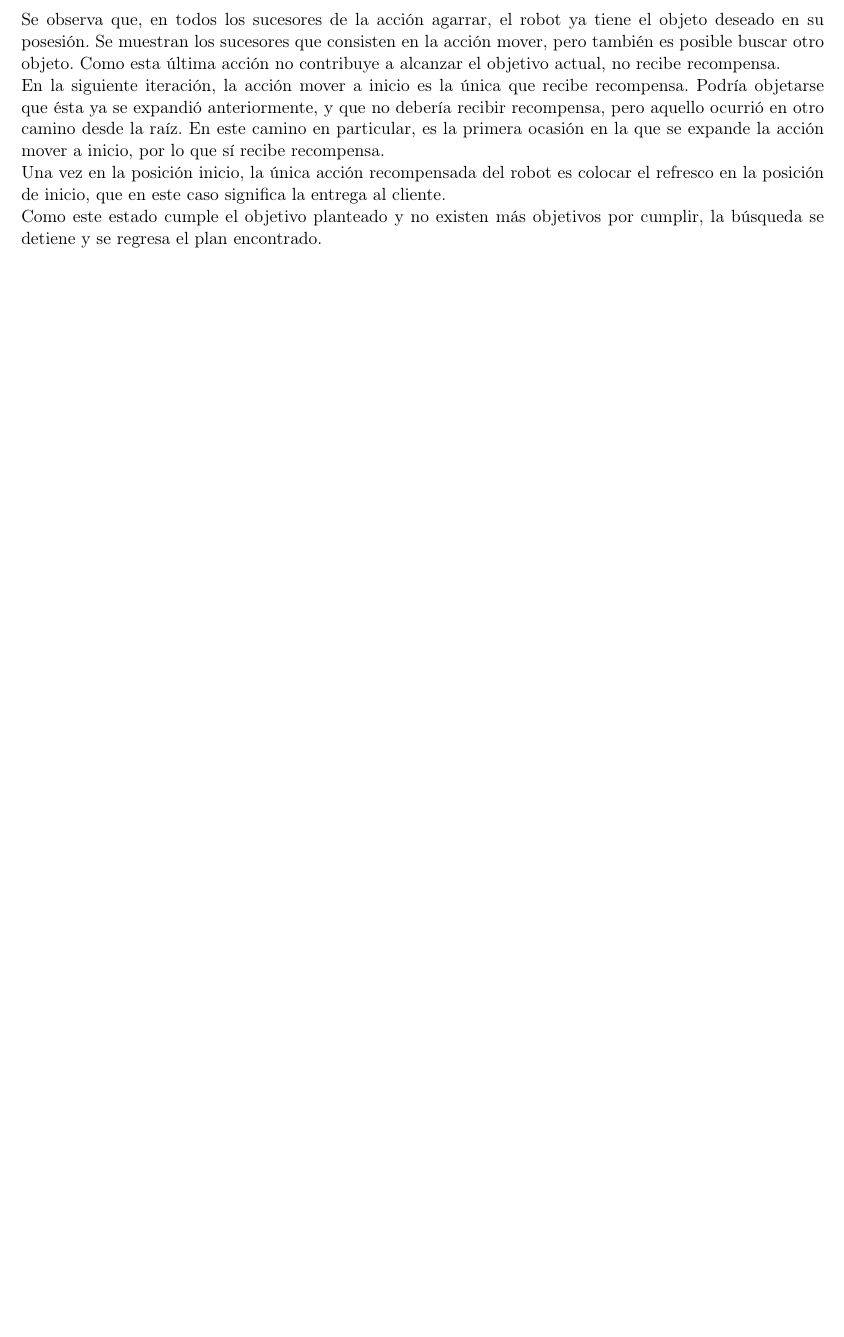
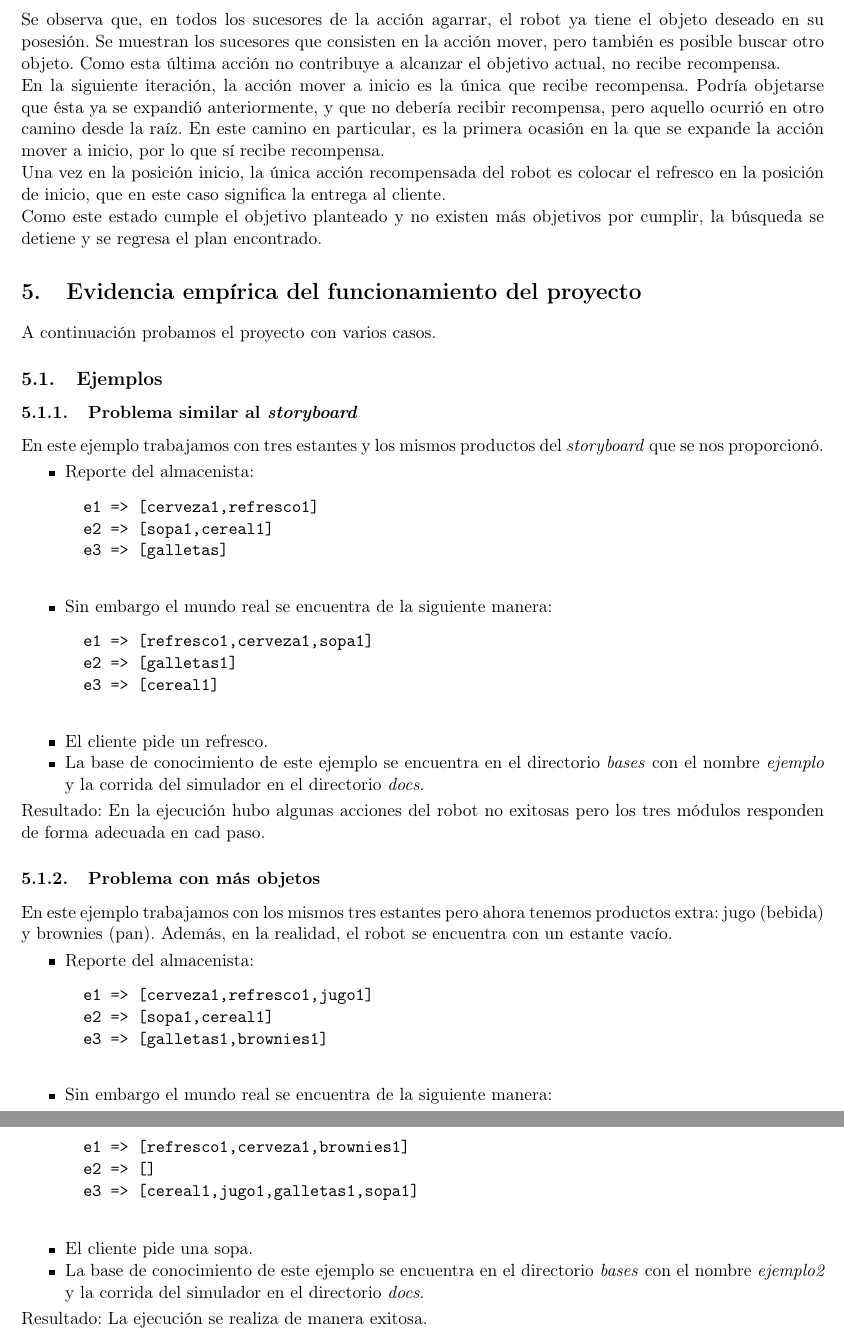
Before and after one commit to LuisLaraP/InferenciaDeliberativa, a LaTeX document (docs/doc.tex): part of page 7 of 7 before the commit and two parts of pages 7 and 8 of 8 after it, the two joined at a grey line, cut so that both start at the same text, the shorter picture padded with empty space. Compiled offline with pdfLaTeX.

Commit message:
Update doc.tex

```diff
--- a/docs/doc.tex
+++ b/docs/doc.tex
@@ -219,4 +219,67 @@ Una vez en la posición inicio, la única acción recompensada del robot es colo
 
 Como este estado cumple el objetivo planteado y no existen más objetivos por cumplir, la búsqueda se detiene y se regresa el plan encontrado.
 
+\section{Evidencia empírica del funcionamiento del proyecto}
+
+A continuación probamos el proyecto con varios casos.
+
+\subsection{Ejemplos}
+
+\subsubsection{Problema similar al \emph{storyboard}}
+
+En este ejemplo trabajamos con tres estantes y los mismos
+productos del \emph{storyboard} que se nos proporcionó.
+
+\begin{itemize}
+\item Reporte del almacenista:
+  \bt
+  e1 => [cerveza1,refresco1]
+  e2 => [sopa1,cereal1]
+  e3 => [galletas]
+  \et
+\item Sin embargo el mundo real se encuentra de la siguiente manera:
+  \bt
+  e1 => [refresco1,cerveza1,sopa1]
+  e2 => [galletas1]
+  e3 => [cereal1]
+  \et
+\item El cliente pide un refresco.
+\item La base de conocimiento de este ejemplo se encuentra
+  en el directorio \emph{bases} con el nombre \emph{ejemplo}  y la corrida del simulador
+  en el directorio \emph{docs}.
+\end{itemize}
+
+Resultado: En la ejecución hubo algunas acciones del robot no
+exitosas pero los tres módulos responden de forma adecuada en
+cad paso.
+
+\subsubsection{Problema con más objetos}
+
+En este ejemplo trabajamos con los mismos tres estantes pero
+ahora tenemos productos extra: jugo (bebida) y brownies (pan).
+Además, en la realidad, el robot se encuentra con un estante
+vacío.
+
+\begin{itemize}
+\item Reporte del almacenista:
+  \bt
+  e1 => [cerveza1,refresco1,jugo1]
+  e2 => [sopa1,cereal1]
+  e3 => [galletas1,brownies1]
+  \et
+\item Sin embargo el mundo real se encuentra de la siguiente manera:
+  \bt
+  e1 => [refresco1,cerveza1,brownies1]
+  e2 => []
+  e3 => [cereal1,jugo1,galletas1,sopa1]
+  \et
+ \item El cliente pide una sopa.
+\item La base de conocimiento de este ejemplo se encuentra
+  en el directorio \emph{bases} con el nombre \emph{ejemplo2} y la
+  corrida del simulador en el directorio \emph{docs}.
+\end{itemize}
+
+Resultado: La ejecución se realiza de manera exitosa.
+
+
 \end{document}
```
Also changed, not shown: docs/doc.tex (2 more changed lines).
